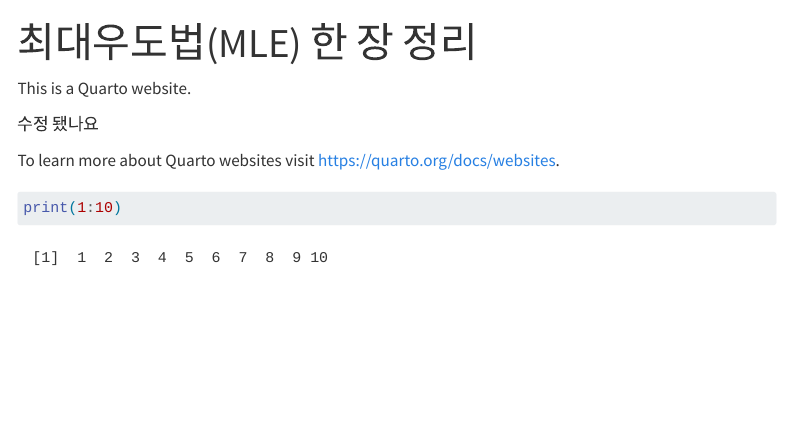
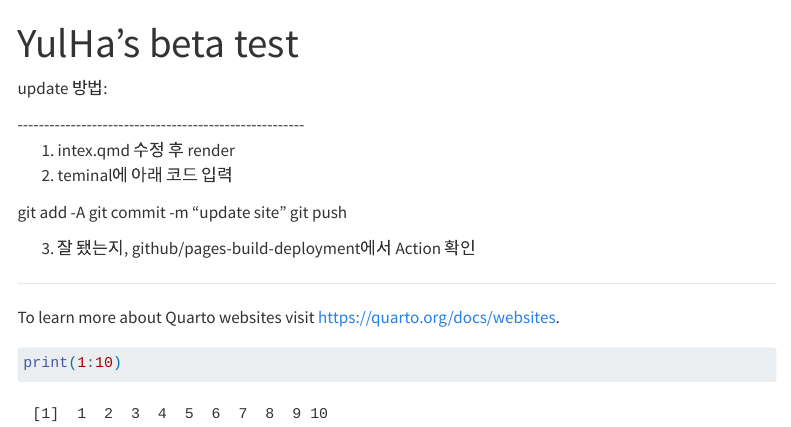
Before and after one commit to qeeeew0907/Justin, a Quarto document (index.qmd): the page in a window 1100 px wide, from its top. Rendered offline with R 4.5, knitr and Pandoc in place of Quarto, with nearby package versions; menus at the side of the page are left out.

Commit message:
update site

````diff
--- a/index.qmd
+++ b/index.qmd
@@ -1,10 +1,23 @@
 ---
-title: "최대우도법(MLE) 한 장 정리"
+title: "YulHa's beta test"
 ---
 
-This is a Quarto website.
+update 방법:
 
-수정 됐나요
+```{=html}
+------------------------------------------------------
+```
+
+1.  intex.qmd 수정 후 render
+2.   teminal에 아래 코드 입력
+
+git add -A
+git commit -m "update site"
+git push
+
+3.  잘 됐는지, github/pages-build-deployment에서 Action 확인
+
+------------------------------------------------------------------------
 
 To learn more about Quarto websites visit <https://quarto.org/docs/websites>.
 
````
Also changed, not shown: docs/search.json, 1 other file.
